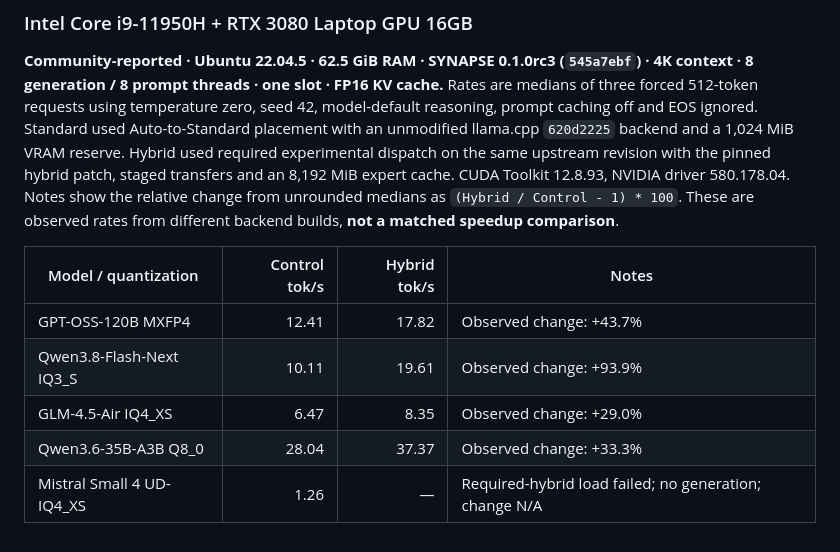
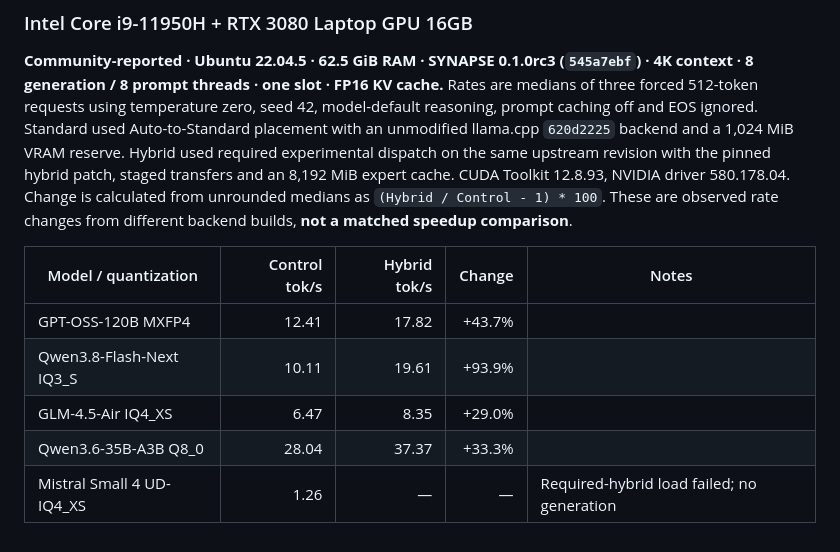
Before and after one commit to appatalks/Synapse, a Markdown page: docs/benchmarks/README.md, the part around the change. GitHub-like rendering.

Commit message:
docs(benchmarks): add separate change column
Keeps one model per row and reports observed cross-build rate changes in a dedicated column.

Co-authored-by: Copilot <223556219+Copilot@users.noreply.github.com

```diff
--- a/docs/benchmarks/README.md
+++ b/docs/benchmarks/README.md
@@ -53,14 +53,14 @@ ignored. Standard used Auto-to-Standard placement with an unmodified
 llama.cpp `620d2225` backend and a 1,024 MiB VRAM reserve. Hybrid used required
 experimental dispatch on the same upstream revision with the pinned hybrid
 patch, staged transfers and an 8,192 MiB expert cache. CUDA Toolkit 12.8.93,
-NVIDIA driver 580.178.04. Notes show the relative change from unrounded medians
-as `(Hybrid / Control - 1) * 100`. These are observed rates from different
+NVIDIA driver 580.178.04. Change is calculated from unrounded medians as
+`(Hybrid / Control - 1) * 100`. These are observed rate changes from different
 backend builds, **not a matched speedup comparison**.
 
-| Model / quantization | Control tok/s | Hybrid tok/s | Notes |
-| --- | ---: | ---: | --- |
-| GPT-OSS-120B MXFP4 | 12.41 | 17.82 | Observed change: +43.7% |
-| Qwen3.8-Flash-Next IQ3_S | 10.11 | 19.61 | Observed change: +93.9% |
-| GLM-4.5-Air IQ4_XS | 6.47 | 8.35 | Observed change: +29.0% |
-| Qwen3.6-35B-A3B Q8_0 | 28.04 | 37.37 | Observed change: +33.3% |
-| Mistral Small 4 UD-IQ4_XS | 1.26 | — | Required-hybrid load failed; no generation; change N/A |
+| Model / quantization | Control tok/s | Hybrid tok/s | Change | Notes |
+| --- | ---: | ---: | ---: | --- |
+| GPT-OSS-120B MXFP4 | 12.41 | 17.82 | +43.7% | |
+| Qwen3.8-Flash-Next IQ3_S | 10.11 | 19.61 | +93.9% | |
+| GLM-4.5-Air IQ4_XS | 6.47 | 8.35 | +29.0% | |
+| Qwen3.6-35B-A3B Q8_0 | 28.04 | 37.37 | +33.3% | |
+| Mistral Small 4 UD-IQ4_XS | 1.26 | — | — | Required-hybrid load failed; no generation |
```
